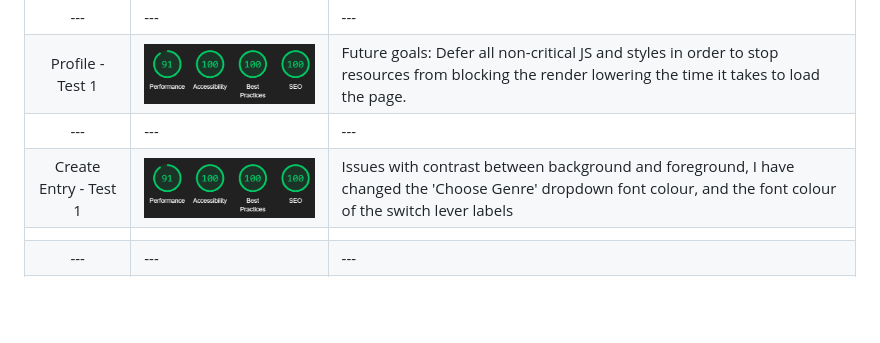
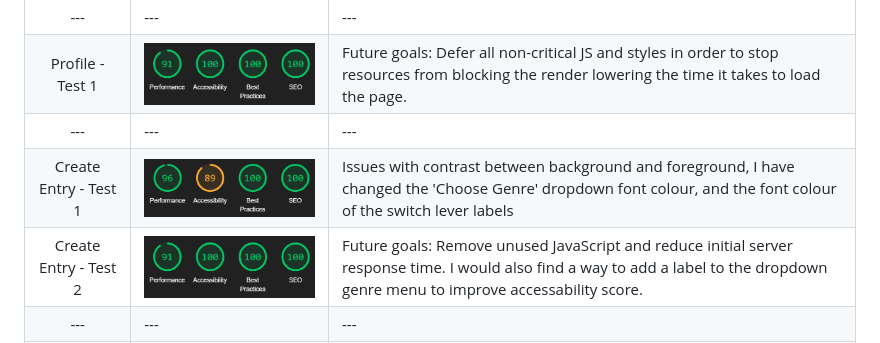
Before and after one commit to lrchnnng/jot-journal, a Markdown page: TESTING.MD, the part around the change. Rendered like a GitHub page; pictures changed too: static/images/testing-img/lighthouse-create-test2.png (added); blank space fills up the shorter version.

```diff
--- a/TESTING.MD
+++ b/TESTING.MD
@@ -235,8 +235,8 @@ All pages passed CSS validation
 |---|---|---|
 |Profile - Test 1|![First test profile](/static/images/testing-img/lighthouse-profile-test1.png)|Future goals: Defer all non-critical JS and styles in order to stop resources from blocking the render lowering the time it takes to load the page.|
 |---|---|---|
-|Create Entry - Test 1|![First test create entry](/static/images/testing-img/lighthouse-profile-test1.png)|Issues with contrast between background and foreground, I have changed the 'Choose Genre' dropdown font colour, and the font colour of the switch lever labels|
-|||
+|Create Entry - Test 1|![First test create entry](/static/images/testing-img/lighthouse-create-test1.png)|Issues with contrast between background and foreground, I have changed the 'Choose Genre' dropdown font colour, and the font colour of the switch lever labels|
+|Create Entry - Test 2|![Second test create entry](/static/images/testing-img/lighthouse-create-test2.png)|Future goals: Remove unused JavaScript and reduce initial server response time. I would also find a way to add a label to the dropdown genre menu to improve accessability score.|
 |---|---|---|
 |Edit Entry|![First test edit entry](/static/images/testing-img/lighthouse-profile-test1.png)||
 
```
Also changed, not shown: 1 other file.
